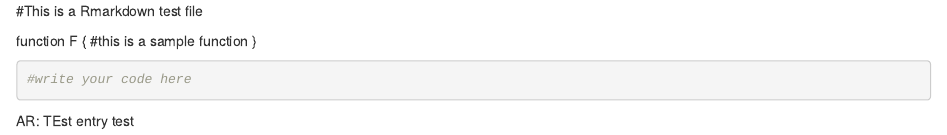
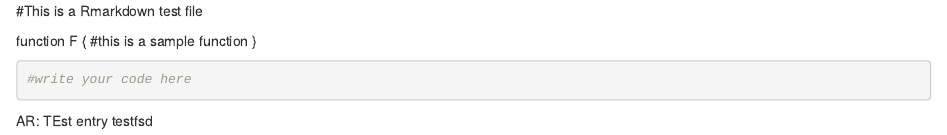
Before and after one commit to rezabrianca-zz/Group-Project, an R Markdown document (test.Rmd): the page in a window 1100 px wide, from its top. Rendered offline with R 4.5, knitr and Pandoc, with nearby package versions.

Commit message:
test27/09

````diff
--- a/test.Rmd
+++ b/test.Rmd
@@ -9,4 +9,4 @@ function F {
 ```
 
 AR: TEst entry\xcxzczdfasfads
-test
+testfsd
````
